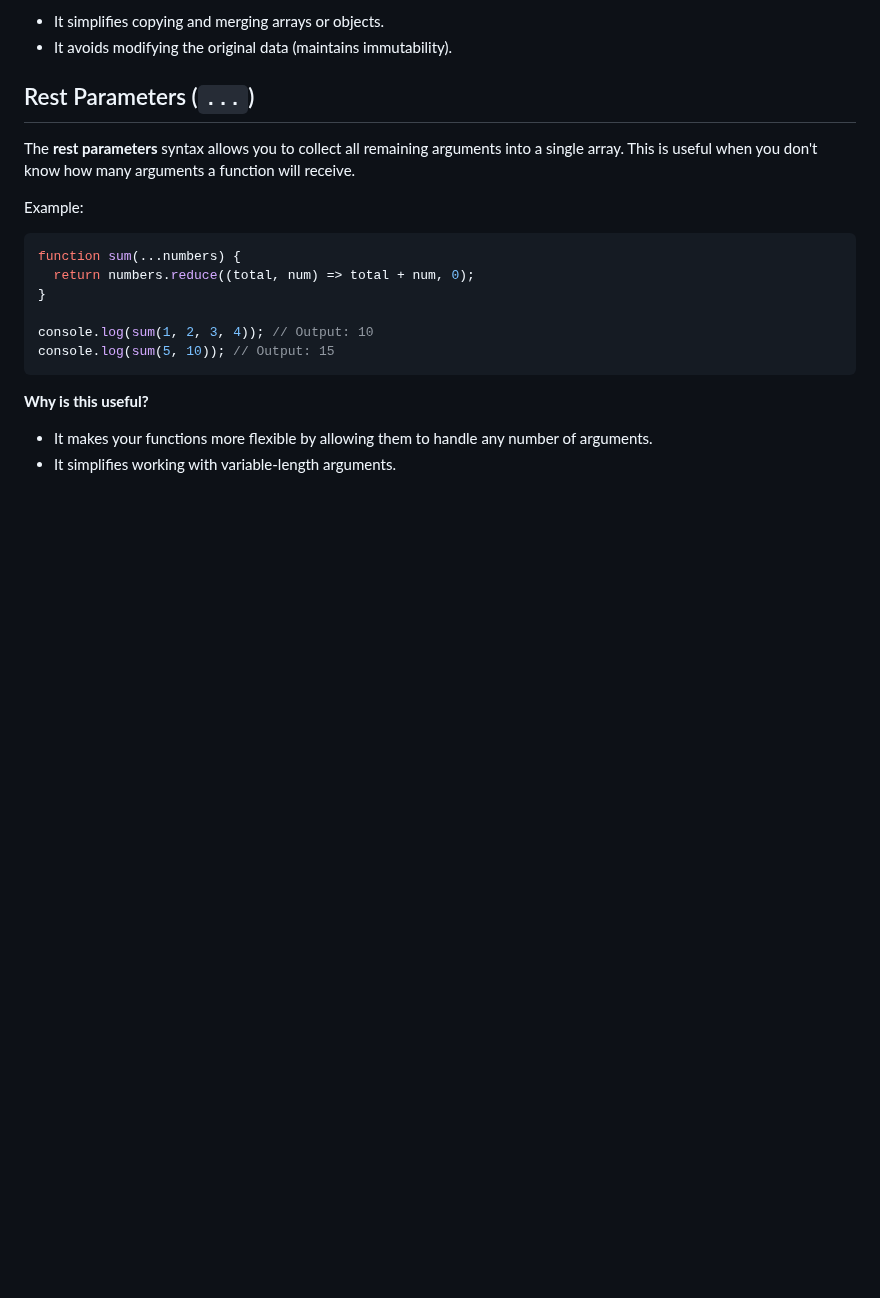
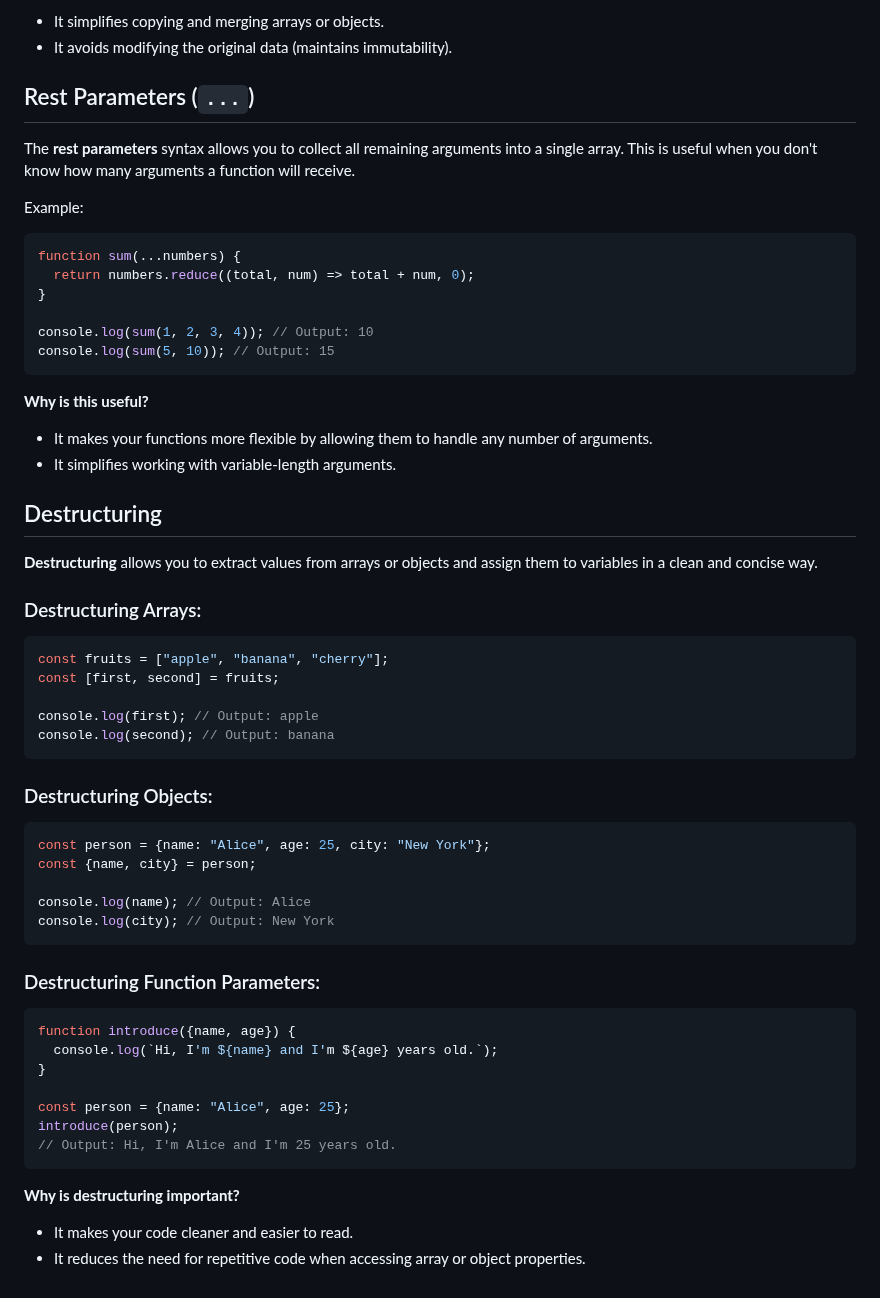
Before and after one commit to luisc8487/Fundamentals-of-JavaScript, a Markdown page: README.md, the part around the change. Rendered like a GitHub page; blank space fills up the shorter version.

Commit message:
added destructuring

````diff
--- a/README.md
+++ b/README.md
@@ -635,3 +635,43 @@ console.log(sum(5, 10)); // Output: 15
 
 - It makes your functions more flexible by allowing them to handle any number of arguments.
 - It simplifies working with variable-length arguments.
+
+## Destructuring
+
+**Destructuring** allows you to extract values from arrays or objects and assign them to variables in a clean and concise way.
+
+### Destructuring Arrays:
+
+```js
+const fruits = ["apple", "banana", "cherry"];
+const [first, second] = fruits;
+
+console.log(first); // Output: apple
+console.log(second); // Output: banana
+```
+
+### Destructuring Objects:
+
+```js
+const person = {name: "Alice", age: 25, city: "New York"};
+const {name, city} = person;
+
+console.log(name); // Output: Alice
+console.log(city); // Output: New York
+```
+
+### Destructuring Function Parameters:
+
+```js
+function introduce({name, age}) {
+  console.log(`Hi, I'm ${name} and I'm ${age} years old.`);
+}
+
+const person = {name: "Alice", age: 25};
+introduce(person);
+// Output: Hi, I'm Alice and I'm 25 years old.
+```
+
+**Why is destructuring important?**
+- It makes your code cleaner and easier to read.
+- It reduces the need for repetitive code when accessing array or object properties.
````
